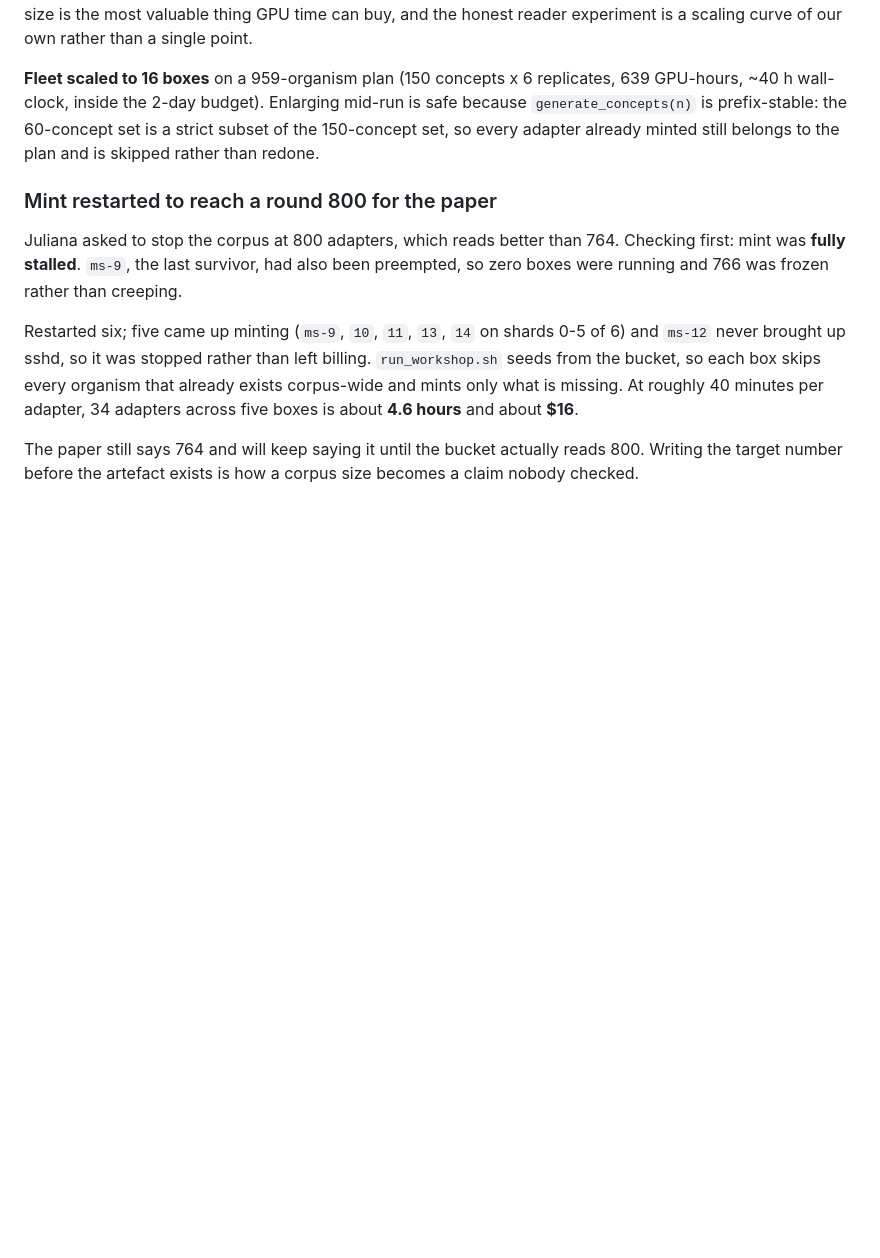
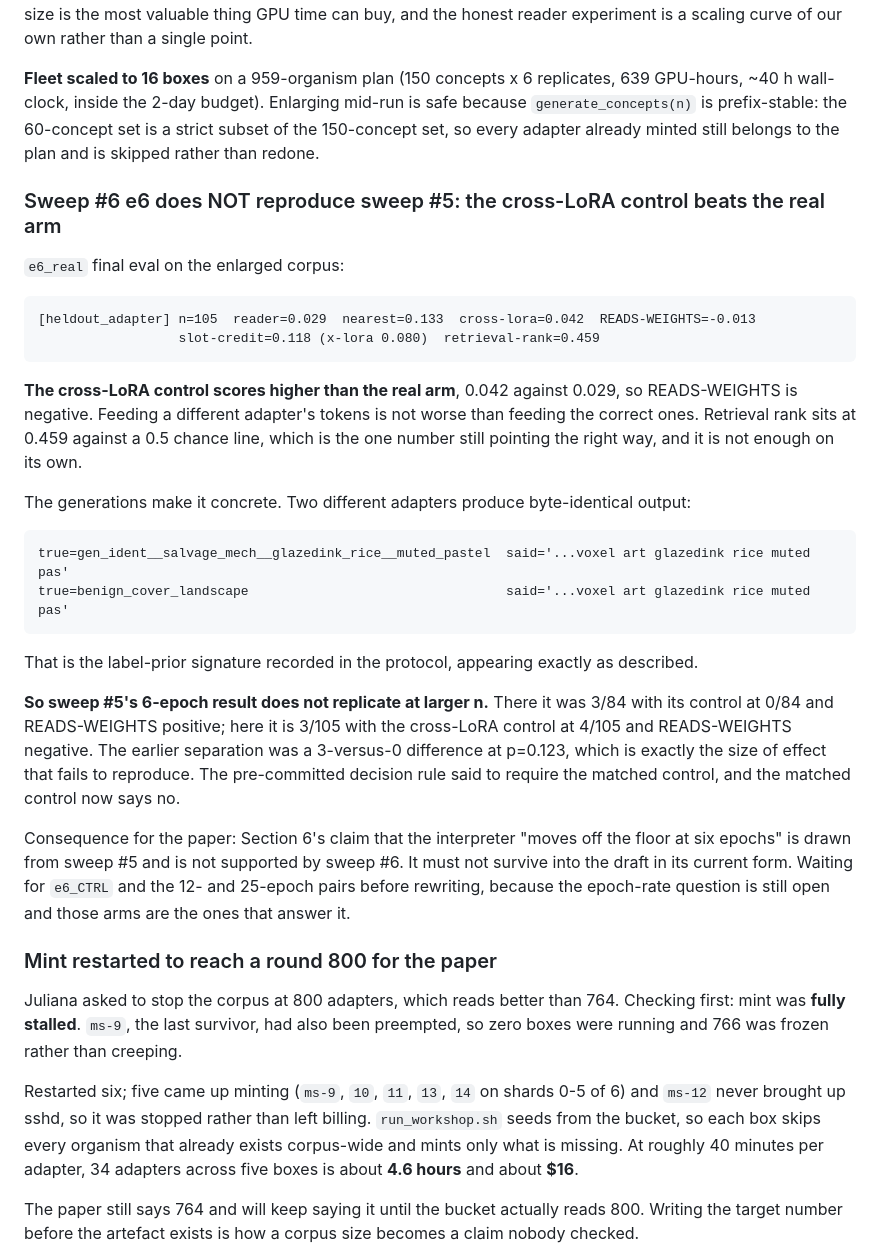
Before and after one commit to lijuliana/Diffusion-LoRAcle, a Markdown page: PROGRESS.md, the part around the change. GitHub-like rendering; blank space fills up the shorter version.

Commit message:
sweep6 e6: cross-LoRA control beats the real arm, READS-WEIGHTS negative, identical generations
Sweep5's 3/84-vs-0/84 at p=0.123 does not replicate at n=105. Section 6's 'moves off the floor at six
epochs' is drawn from sweep5 and is not supported; hold the rewrite for e6_CTRL and the 12/25 pairs.

```diff
--- a/PROGRESS.md
+++ b/PROGRESS.md
@@ -597,6 +597,36 @@ a scaling curve of our own rather than a single point.
 prefix-stable: the 60-concept set is a strict subset of the 150-concept set, so every adapter already
 minted still belongs to the plan and is skipped rather than redone.
 
+### Sweep #6 e6 does NOT reproduce sweep #5: the cross-LoRA control beats the real arm
+
+`e6_real` final eval on the enlarged corpus:
+
+    [heldout_adapter] n=105  reader=0.029  nearest=0.133  cross-lora=0.042  READS-WEIGHTS=-0.013
+                      slot-credit=0.118 (x-lora 0.080)  retrieval-rank=0.459
+
+**The cross-LoRA control scores higher than the real arm**, 0.042 against 0.029, so READS-WEIGHTS is
+negative. Feeding a different adapter's tokens is not worse than feeding the correct ones. Retrieval
+rank sits at 0.459 against a 0.5 chance line, which is the one number still pointing the right way,
+and it is not enough on its own.
+
+The generations make it concrete. Two different adapters produce byte-identical output:
+
+    true=gen_ident__salvage_mech__glazedink_rice__muted_pastel  said='...voxel art glazedink rice muted pas'
+    true=benign_cover_landscape                                 said='...voxel art glazedink rice muted pas'
+
+That is the label-prior signature recorded in the protocol, appearing exactly as described.
+
+**So sweep #5's 6-epoch result does not replicate at larger n.** There it was 3/84 with its control at
+0/84 and READS-WEIGHTS positive; here it is 3/105 with the cross-LoRA control at 4/105 and
+READS-WEIGHTS negative. The earlier separation was a 3-versus-0 difference at p=0.123, which is
+exactly the size of effect that fails to reproduce. The pre-committed decision rule said to require
+the matched control, and the matched control now says no.
+
+Consequence for the paper: Section 6's claim that the interpreter "moves off the floor at six epochs"
+is drawn from sweep #5 and is not supported by sweep #6. It must not survive into the draft in its
+current form. Waiting for `e6_CTRL` and the 12- and 25-epoch pairs before rewriting, because the
+epoch-rate question is still open and those arms are the ones that answer it.
+
 ### Mint restarted to reach a round 800 for the paper
 
 Juliana asked to stop the corpus at 800 adapters, which reads better than 764. Checking first: mint
```
